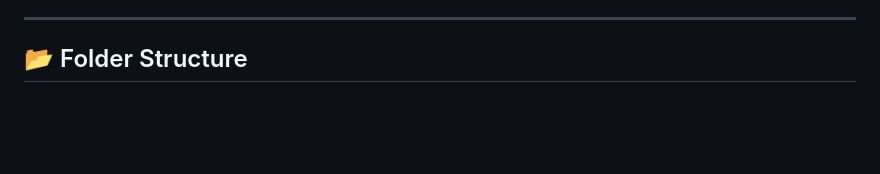
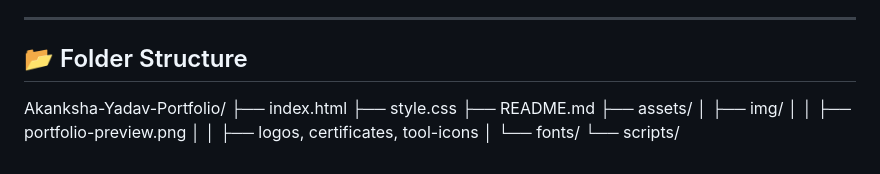
Before and after one commit to Code-Archer-tech/Akanksha-Yadav-Portfolio, a Markdown page: README.md, the part around the change. GitHub-like rendering; blank space fills up the shorter version.

```diff
--- a/README.md
+++ b/README.md
@@ -110,3 +110,13 @@ This portfolio was created for:
 ---
 
 ## 📂 Folder Structure
+Akanksha-Yadav-Portfolio/
+├── index.html
+├── style.css
+├── README.md
+├── assets/
+│ ├── img/
+│ │ ├── portfolio-preview.png
+│ │ ├── logos, certificates, tool-icons
+│ └── fonts/
+└── scripts/
```
